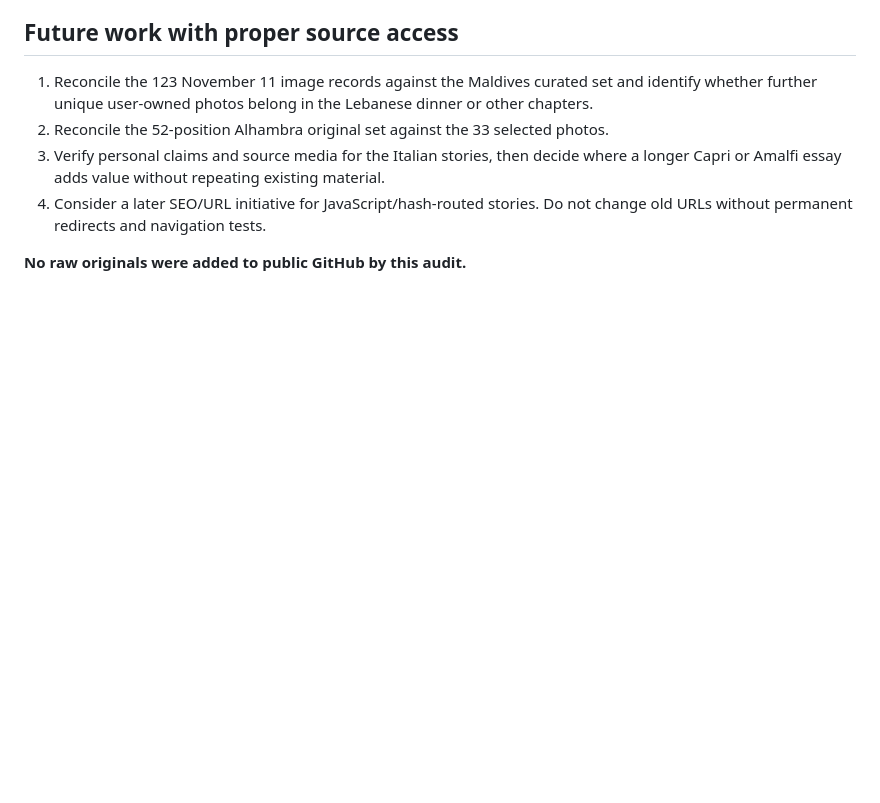
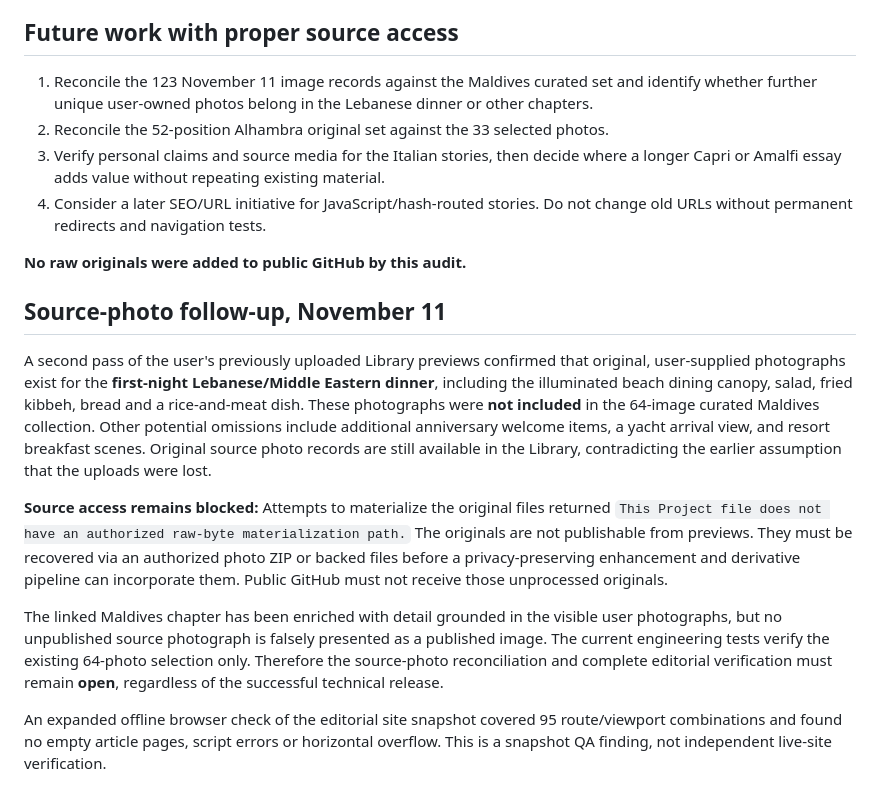
Before and after one commit to behshad-code/beheshti.com, a Markdown page: docs/published-journeys-completeness-audit-2026-11-11.md, the part around the change. Rendered like a GitHub page; blank space fills up the shorter version.

Commit message:
Document confirmed missing Lebanese dinner photo originals and secure publishing dependency

```diff
--- a/docs/published-journeys-completeness-audit-2026-11-11.md
+++ b/docs/published-journeys-completeness-audit-2026-11-11.md
@@ -50,3 +50,13 @@ A structural audit cannot establish that first-person anecdotes in Italy stories
 4. Consider a later SEO/URL initiative for JavaScript/hash-routed stories. Do not change old URLs without permanent redirects and navigation tests.
 
 **No raw originals were added to public GitHub by this audit.**
+
+## Source-photo follow-up, November 11
+
+A second pass of the user's previously uploaded Library previews confirmed that original, user-supplied photographs exist for the **first-night Lebanese/Middle Eastern dinner**, including the illuminated beach dining canopy, salad, fried kibbeh, bread and a rice-and-meat dish. These photographs were **not included** in the 64-image curated Maldives collection. Other potential omissions include additional anniversary welcome items, a yacht arrival view, and resort breakfast scenes. Original source photo records are still available in the Library, contradicting the earlier assumption that the uploads were lost.
+
+**Source access remains blocked:** Attempts to materialize the original files returned `This Project file does not have an authorized raw-byte materialization path.` The originals are not publishable from previews. They must be recovered via an authorized photo ZIP or backed files before a privacy-preserving enhancement and derivative pipeline can incorporate them. Public GitHub must not receive those unprocessed originals.
+
+The linked Maldives chapter has been enriched with detail grounded in the visible user photographs, but no unpublished source photograph is falsely presented as a published image. The current engineering tests verify the existing 64-photo selection only. Therefore the source-photo reconciliation and complete editorial verification must remain **open**, regardless of the successful technical release.
+
+An expanded offline browser check of the editorial site snapshot covered 95 route/viewport combinations and found no empty article pages, script errors or horizontal overflow. This is a snapshot QA finding, not independent live-site verification.
```
